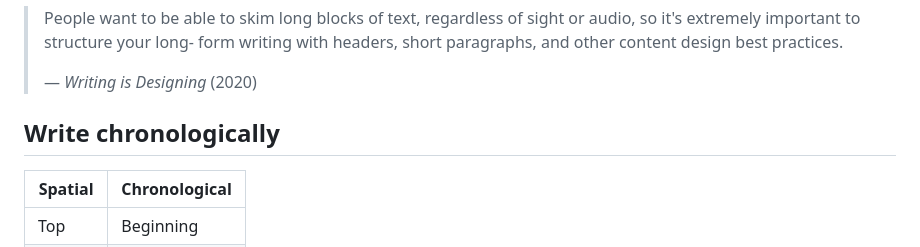
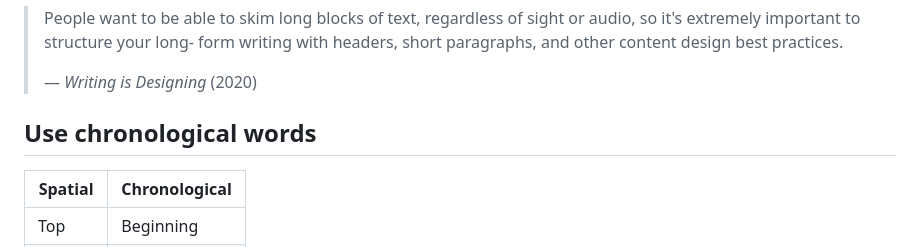
Before and after one commit to basham/swit-workshop-writing, a Markdown page: slides.md, the part around the change. Rendered like a GitHub page.

Commit message:
Work on slides

```diff
--- a/slides.md
+++ b/slides.md
@@ -391,7 +391,7 @@ design best practices.
 
 
 
-## Write chronologically
+## Use chronological words
 
 | Spatial | Chronological |
 | --- | --- |
```
